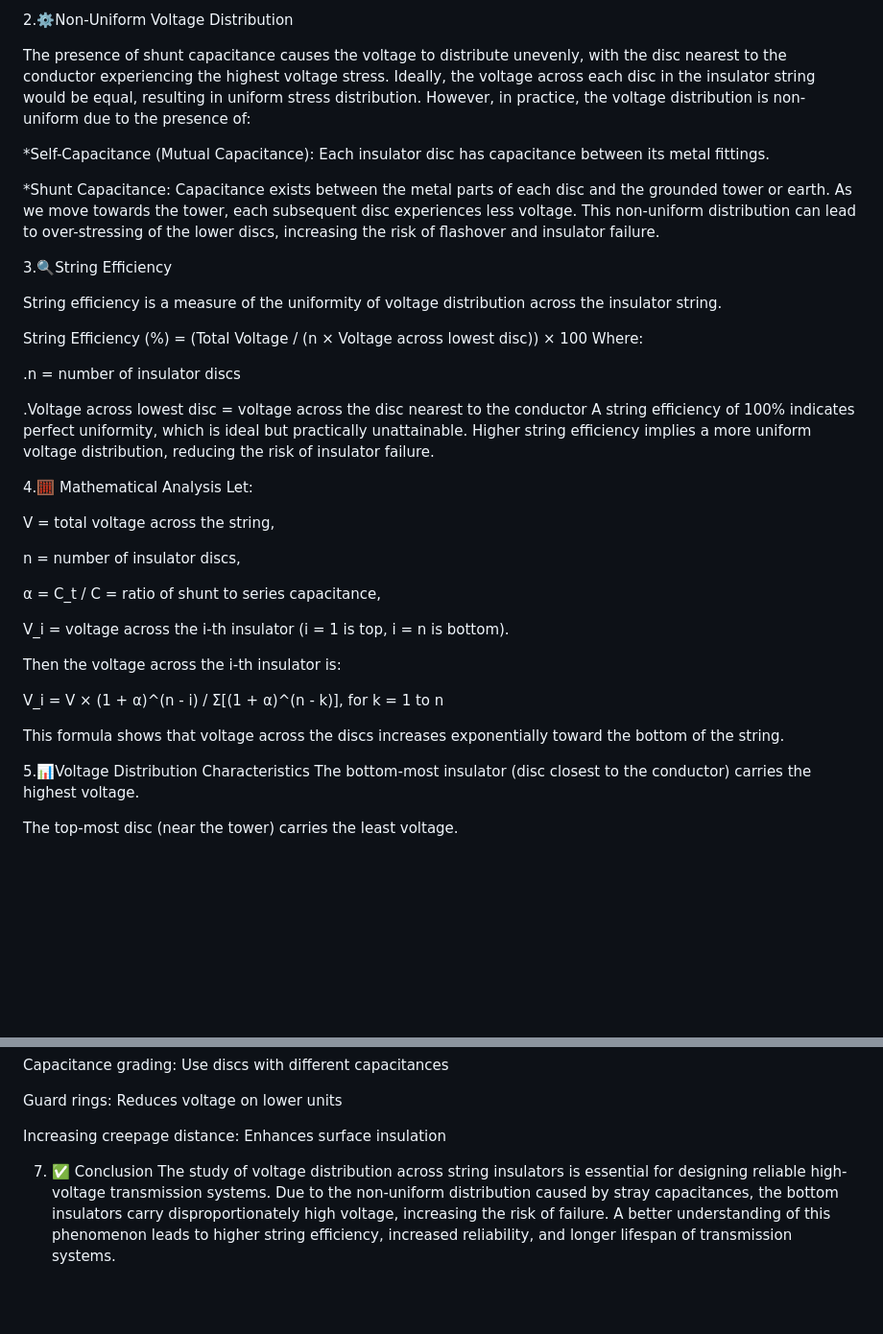
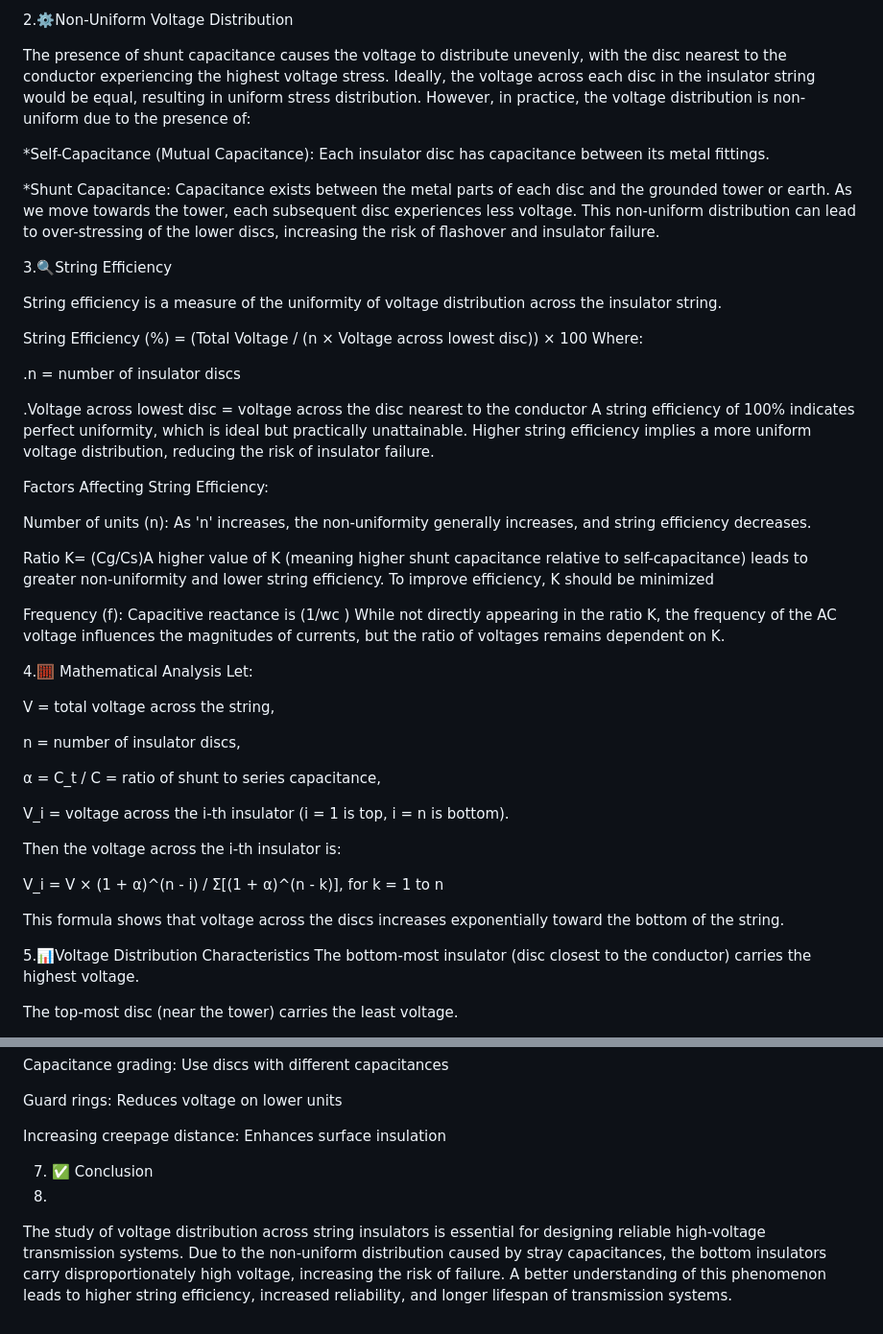
Before and after one commit to ridam3502/ByteBreakers_Ridam, a Markdown page: experiment/theory.md, 2 parts joined by grey strips. Shown at 96% size. GitHub-like rendering; blank space fills up the shorter version.

```diff
--- a/experiment/theory.md
+++ b/experiment/theory.md
@@ -4,7 +4,6 @@ In high-voltage transmission systems, suspension insulators are employed to supp
 In an ideal scenario, the voltage would distribute uniformly across each disc in the insulator string. However, due to the presence of shunt capacitance (capacitance between each metal fitting and the grounded tower) and self-capacitance (capacitance between the metal fittings of each disc), the voltage distribution becomes non-uniform. The disc nearest to the conductor experiences the highest voltage stress, while the voltage across each subsequent disc decreases progressively towards the tower.
 
 2.⚙️Non-Uniform Voltage Distribution
-
 
 
 The presence of shunt capacitance causes the voltage to distribute unevenly, with the disc nearest to the conductor experiencing the highest voltage stress.
@@ -14,6 +13,7 @@ Ideally, the voltage across each disc in the insulator string would be equal, re
 
 *Shunt Capacitance: Capacitance exists between the metal parts of each disc and the grounded tower or earth.
 As we move towards the tower, each subsequent disc experiences less voltage. This non-uniform distribution can lead to over-stressing of the lower discs, increasing the risk of flashover and insulator failure.
+
 
 3.🔍String Efficiency
 
@@ -26,6 +26,16 @@ Where:
 
 .Voltage across lowest disc = voltage across the disc nearest to the conductor
 A string efficiency of 100% indicates perfect uniformity, which is ideal but practically unattainable. Higher string efficiency implies a more uniform voltage distribution, reducing the risk of insulator failure.
+
+Factors Affecting String Efficiency:
+
+Number of units (n): As 'n' increases, the non-uniformity generally increases, and string efficiency decreases.
+
+Ratio K= (Cg/Cs)A higher value of K (meaning higher shunt capacitance relative to self-capacitance) leads to greater non-uniformity and lower string efficiency. To improve efficiency, K should be minimized
+
+Frequency (f): Capacitive reactance is  (1/wc )
+While not directly appearing in the ratio K, the frequency of the AC voltage influences the magnitudes of currents, but the ratio of voltages remains dependent on K.
+
 
 4.🧮 Mathematical Analysis
 Let:
@@ -44,6 +54,7 @@ V_i = V × (1 + α)^(n - i) / Σ[(1 + α)^(n - k)], for k = 1 to n
 
 This formula shows that voltage across the discs increases exponentially toward the bottom of the string.
 
+
 5.📊Voltage Distribution Characteristics
 The bottom-most insulator (disc closest to the conductor) carries the highest voltage.
 
@@ -60,6 +101,8 @@ Guard rings: Reduces voltage on lower units
 
 Increasing creepage distance: Enhances surface insulation
 
+
 7. ✅ Conclusion
+8.
 The study of voltage distribution across string insulators is essential for designing reliable high-voltage transmission systems. Due to the non-uniform distribution caused by stray capacitances, the bottom insulators carry disproportionately high voltage, increasing the risk of failure.
 A better understanding of this phenomenon leads to higher string efficiency, increased reliability, and longer lifespan of transmission systems.
```
Also changed, not shown: other parts of experiment/theory.md (+30 -0 lines).
